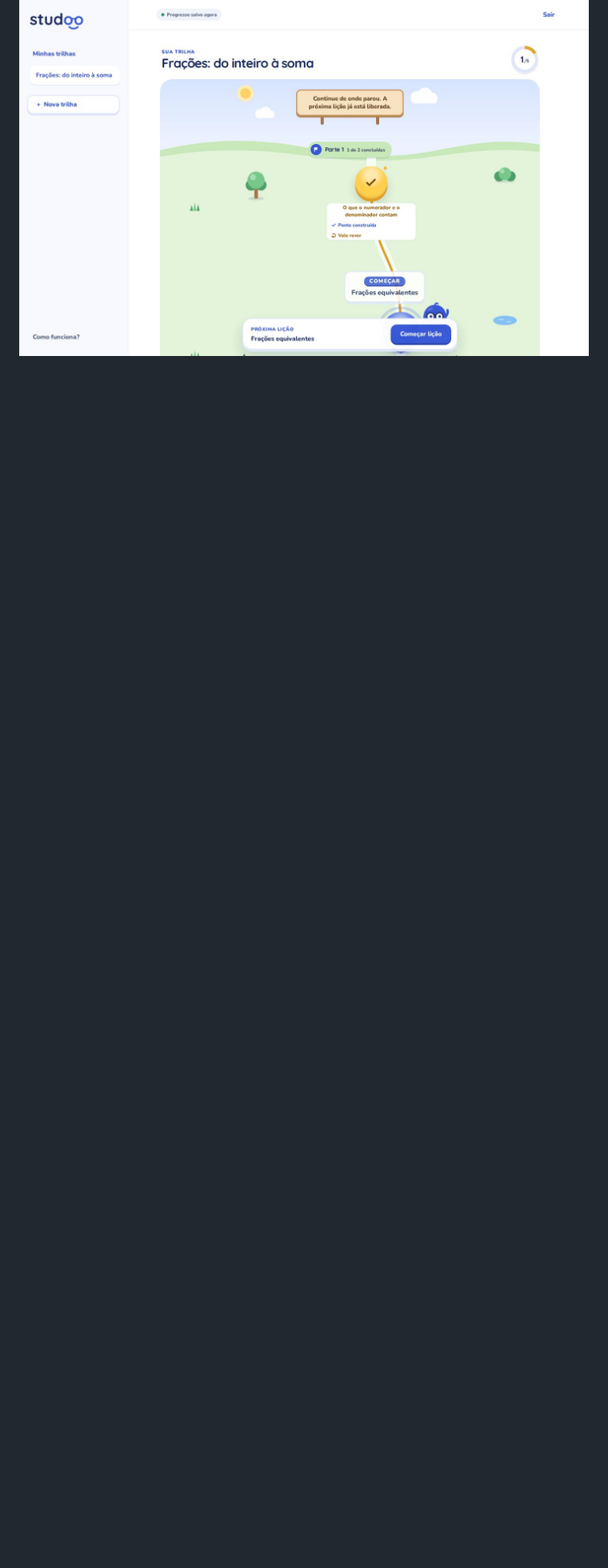
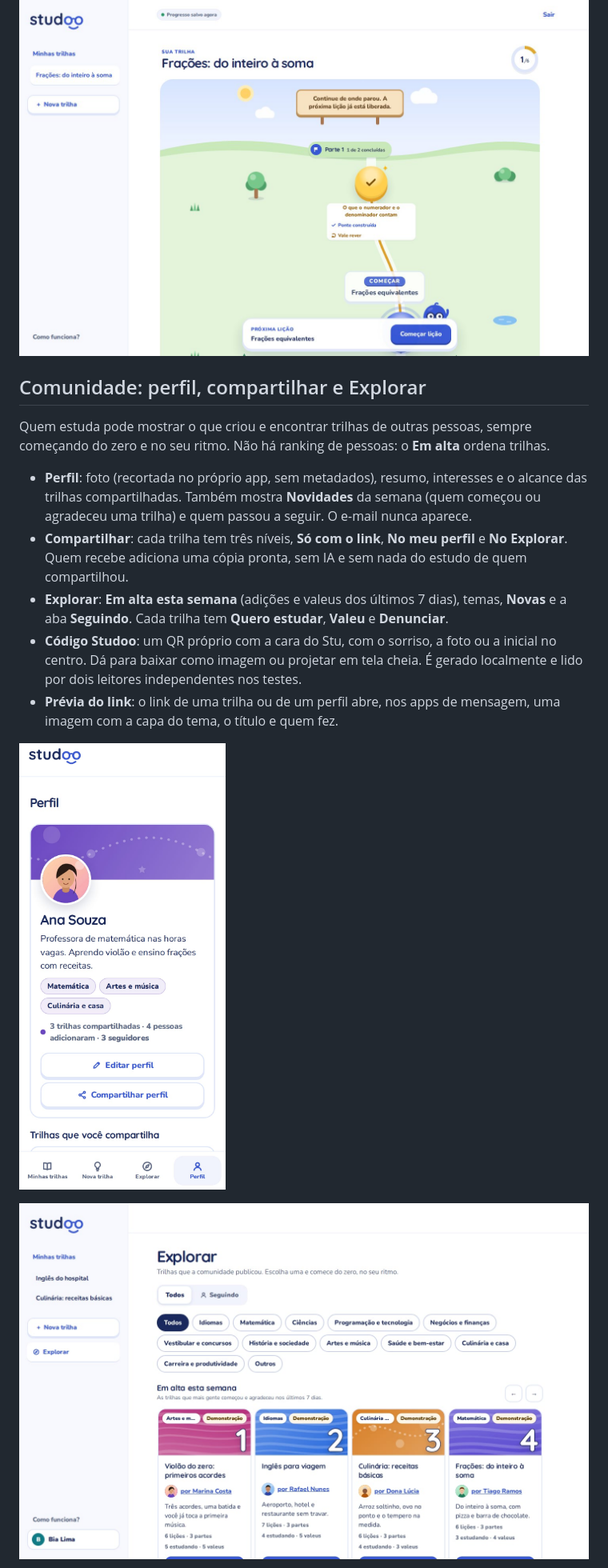
Before and after one commit to team-ponto-virgula/studoo-hack-brasil, a Markdown page: README.md, the part around one of its changes. Shown at 80% size. Drawn GitHub-style; pictures changed too: docs/img/05-perfil-comunidade.jpg (added), docs/img/06-explorar-em-alta.jpg (added); blank space fills up the shorter version.

```diff
--- a/README.md
+++ b/README.md
@@ -23,3 +23,18 @@ No fim da lição, você ensina o Stu (por texto ou áudio) e recebe retorno est
 O mapa registra as lições concluídas, destaca **Ponte construída** onde houve reforço e mantém o progresso sincronizado no PostgreSQL entre web e app Android.
 
 ![Mapa da trilha com Ponte construída e selo de sincronia](docs/img/04-mapa-sincronia.jpg)
+
+## Comunidade: perfil, compartilhar e Explorar
+
+Quem estuda pode mostrar o que criou e encontrar trilhas de outras pessoas, sempre começando do zero e no seu ritmo. Não há ranking de pessoas: o **Em alta** ordena trilhas.
+
+- **Perfil**: foto (recortada no próprio app, sem metadados), resumo, interesses e o alcance das trilhas compartilhadas. Também mostra **Novidades** da semana (quem começou ou agradeceu uma trilha) e quem passou a seguir. O e-mail nunca aparece.
+- **Compartilhar**: cada trilha tem três níveis, **Só com o link**, **No meu perfil** e **No Explorar**. Quem recebe adiciona uma cópia pronta, sem IA e sem nada do estudo de quem compartilhou.
+- **Explorar**: **Em alta esta semana** (adições e valeus dos últimos 7 dias), temas, **Novas** e a aba **Seguindo**. Cada trilha tem **Quero estudar**, **Valeu** e **Denunciar**.
+- **Código Studoo**: um QR próprio com a cara do Stu, com o sorriso, a foto ou a inicial no centro. Dá para baixar como imagem ou projetar em tela cheia. É gerado localmente e lido por dois leitores independentes nos testes.
+- **Prévia do link**: o link de uma trilha ou de um perfil abre, nos apps de mensagem, uma imagem com a capa do tema, o título e quem fez.
+
+![Perfil com foto, resumo, interesses e alcance](docs/img/05-perfil-comunidade.jpg)
+
+![Explorar com Em alta esta semana e filtros por tema](docs/img/06-explorar-em-alta.jpg)
+
```
Also changed, not shown: other parts of README.md (+12 -1 lines), docs/img/07-codigo-studoo.jpg (added), docs/img/08-previa-do-link.jpg (added), 2 other files.
